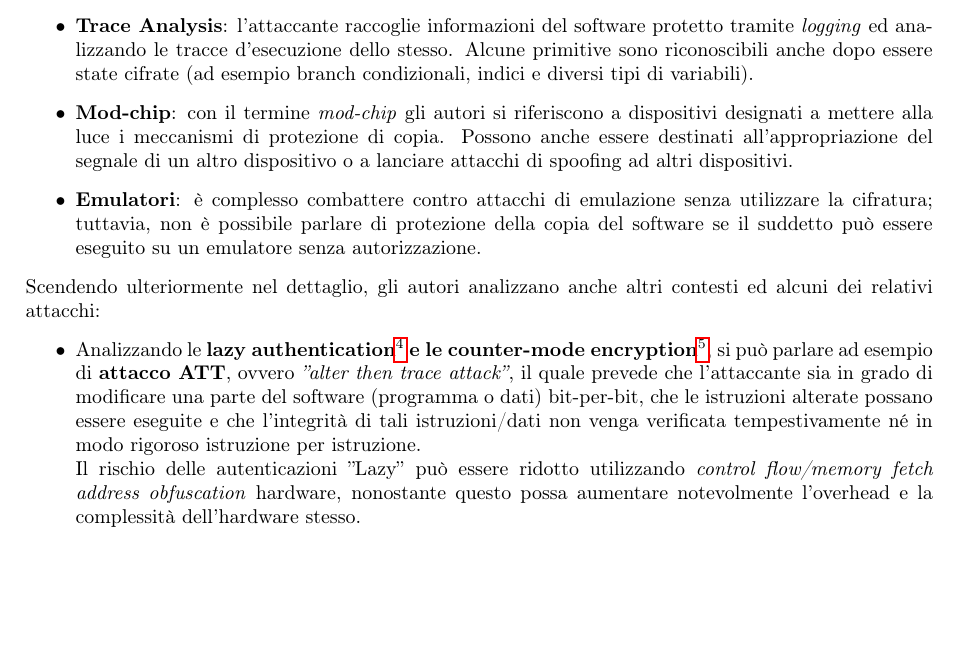
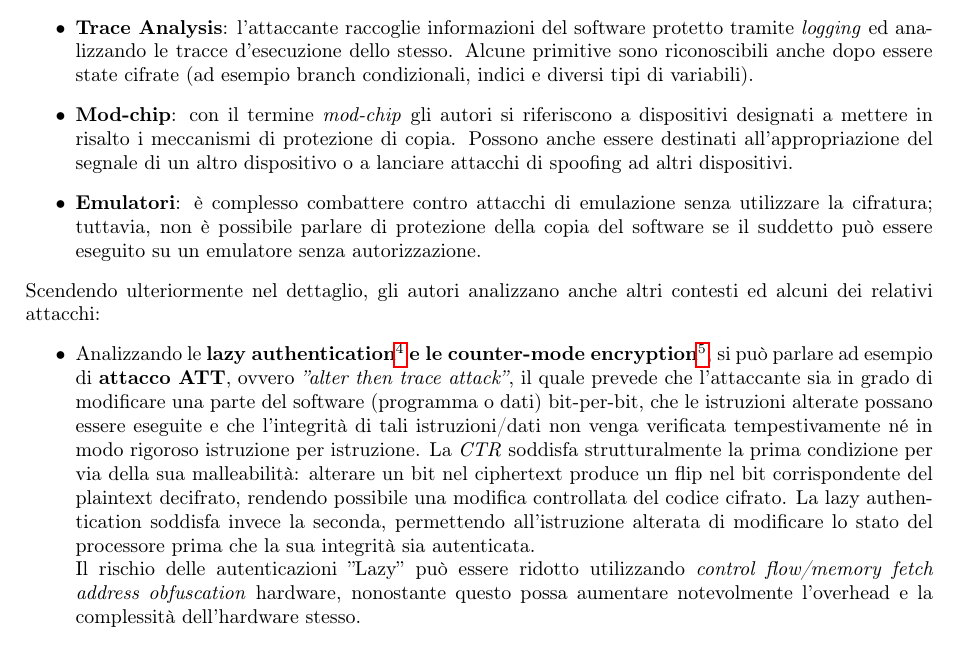
Before and after one commit to ecicciarella/software_security_course_UniVr, a LaTeX document (report latex/main.tex, which reads report latex/crittografia_white_box.tex): part of page 7 of 14, cut so that both start at the same text, the shorter picture padded with empty space. Compiled offline with pdfLaTeX.

Commit message:
riformulazioni minori

```diff
--- a/report latex/crittografia_white_box.tex
+++ b/report latex/crittografia_white_box.tex
@@ -7,15 +7,15 @@ Il contributo di \textit{Weidong Shi, Hsien-Hsin S. Lee, Chenghuai Lu e Tao Zhan
 \hyperref[fonte:copy_protection]{\textbf{Attacchi e analisi del rischio per i sistemi hardware a supporto della protezione dalla copia del software}}~[\ref{fonte:copy_protection}]\footnote{Titolo originale: \textit{Attacks and Risk Analysis for Hardware Supported Software Copy Protection Systems}} e cita tra le principali tecniche di attacco hardware per soverchiare le difese software:
 \begin{itemize}
     \item \textbf{Trace Analysis}: l'attaccante raccoglie informazioni del software protetto tramite \textit{logging} ed analizzando le tracce d'esecuzione dello stesso. Alcune primitive sono riconoscibili anche dopo essere state cifrate (ad esempio branch condizionali, indici e diversi tipi di variabili).
-    \item \textbf{Mod-chip}: con il termine \textit{mod-chip} gli autori si riferiscono a dispositivi designati a mettere alla luce i meccanismi di protezione di copia. Possono anche essere destinati all'appropriazione del segnale di un altro dispositivo o a lanciare attacchi di spoofing ad altri dispositivi.
+    \item \textbf{Mod-chip}: con il termine \textit{mod-chip} gli autori si riferiscono a dispositivi designati a mettere in risalto i meccanismi di protezione di copia. Possono anche essere destinati all'appropriazione del segnale di un altro dispositivo o a lanciare attacchi di spoofing ad altri dispositivi.
     \item \textbf{Emulatori}: è complesso combattere contro attacchi di emulazione senza utilizzare la cifratura; tuttavia, non è possibile parlare di protezione della copia del software se il suddetto può essere eseguito su un emulatore senza autorizzazione.
 \end{itemize}
 Scendendo ulteriormente nel dettaglio, gli autori analizzano anche altri contesti ed alcuni dei relativi attacchi:
 \begin{itemize}
-    \item Analizzando le \textbf{lazy authentication}\footnote{Con `lazy' ci si riferisce alla situazione nella quale la sorgente dei dati è utilizzata come un operando ed il risultato della computazione ottenuto utilizzando dati non autenticati è in grado di modificare lo stato del processore prima che l'integrità di
+   \item Analizzando le \textbf{lazy authentication}\footnote{Con `lazy' ci si riferisce alla situazione nella quale la sorgente dei dati è utilizzata come un operando ed il risultato della computazione ottenuto utilizzando dati non autenticati è in grado di modificare lo stato del processore prima che l'integrità di
     tali dati sia confermata.} \textbf{e le counter-mode encryption}\footnote{La counter-mode encryption (\textit{CTR}), invece di cifrare il messaggio direttamente, si cifra una sequenza di valori numerici incrementali per produrre un flusso di bit pseudo-casuali, detto pad. Il messaggio viene poi combinato con questo pad tramite XOR, ottenendo il ciphertext.
     Fonte: \hyperref[fonte:ctr]{\textit{Comments to NIST concerning AES Modes of Operations: CTR-Mode Encryption}}~[\ref{fonte:ctr}], Lipmaa et al.}, si può parlare ad esempio di \textbf{attacco ATT}, ovvero \textit{''alter then trace attack''}, il quale prevede che l'attaccante sia in grado di modificare una parte del software
-    (programma o dati) bit-per-bit, che le istruzioni alterate possano essere eseguite e che l'integrità di tali istruzioni/dati non venga verificata tempestivamente né in modo rigoroso istruzione per istruzione.\\
+    (programma o dati) bit-per-bit, che le istruzioni alterate possano essere eseguite e che l'integrità di tali istruzioni/dati non venga verificata tempestivamente né in modo rigoroso istruzione per istruzione. La \textit{CTR} soddisfa strutturalmente la prima condizione per via della sua malleabilità: alterare un bit nel ciphertext produce un flip nel bit corrispondente del plaintext decifrato, rendendo possibile una modifica controllata del codice cifrato. La lazy authentication soddisfa invece la seconda, permettendo all'istruzione alterata di modificare lo stato del processore prima che la sua integrità sia autenticata.\\
     Il rischio delle autenticazioni ''Lazy'' può essere ridotto utilizzando \textit{control flow/memory fetch address obfuscation} hardware, nonostante questo possa aumentare notevolmente l'overhead e la complessità dell'hardware stesso.
     \item Riguardo il \textbf{Software slice}, una tecnica che prevede di mettere in sicurezza il software proteggendone solo alcune porzioni, l'attaccante può trattare le porzioni di codice protetto come \textit{black box} e cercare di creare un codice diverso dall'originale ma che riesca ad emettere lo stesso output dallo stesso input --
     naturalmente si tratta di un problema computazionale complesso se applicato a qualsiasi programma, ma l'avversario potrebbe essere interessato nel corrompere anche solo una \textit{slice} di programma, e potrebbe riuscire a farlo in un tempo ragionevole.
```
Also changed, not shown: report latex/main.pdf, 5 other files.
